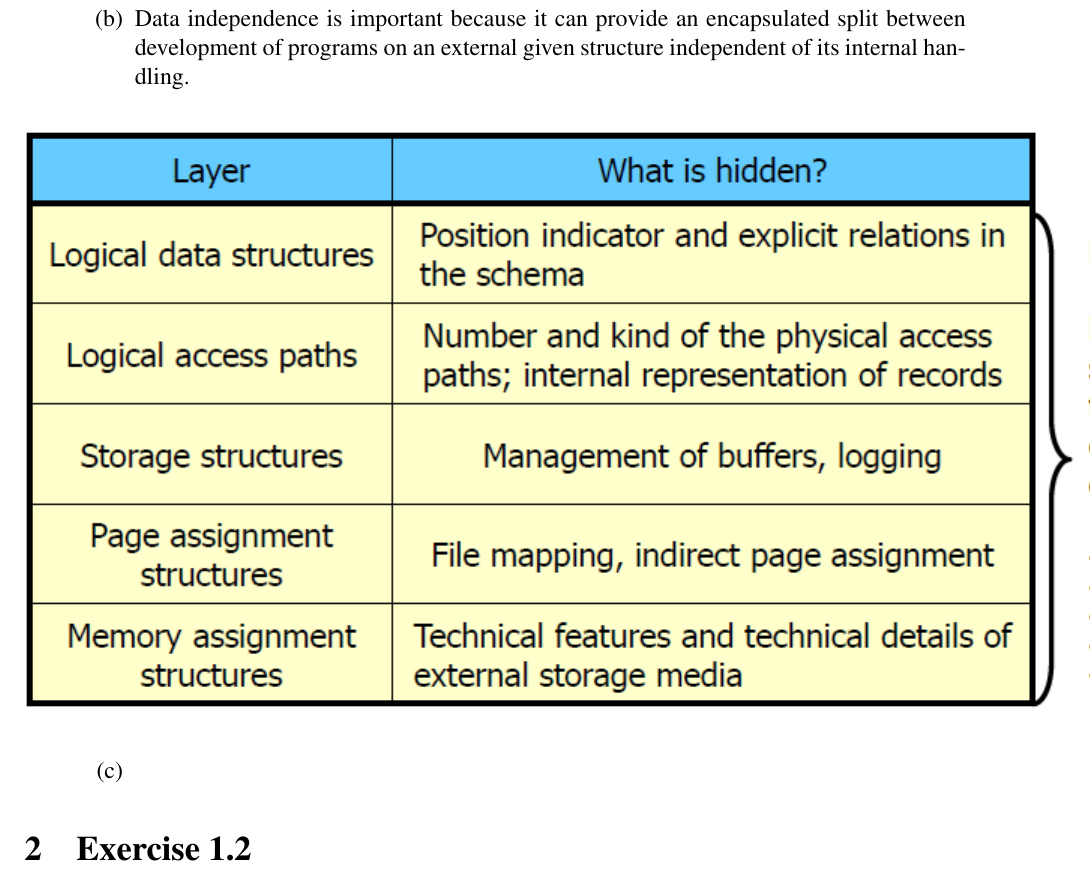
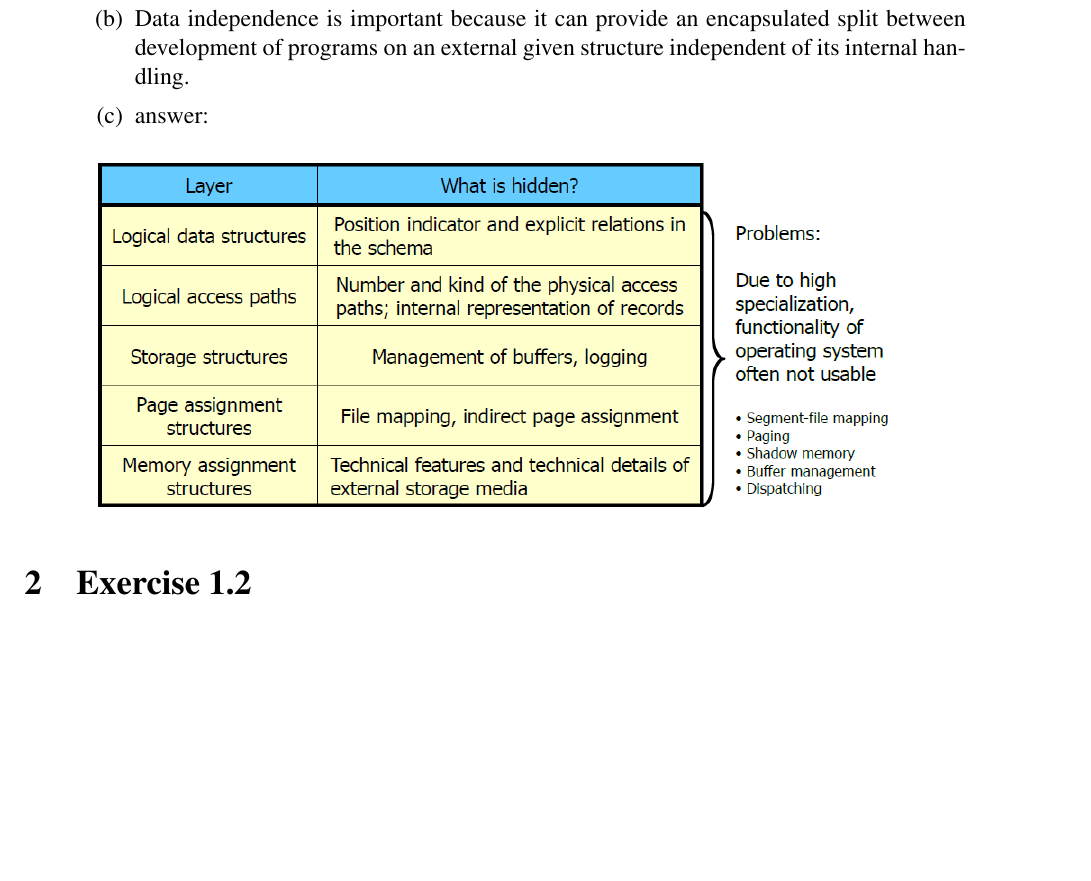
Before and after one commit to TimoBergerbusch/Implementation-of-Databases, a LaTeX problem sheet (1. Übung/1.Uebung.tex): part of page 2 of 2, cut so that both start at the same text, the shorter picture padded with empty space. Compiled offline with pdfLaTeX.

Commit message:
1. Übung
komplett fertig
Aufgabestellung hinzugefügt

```diff
--- a/1. Übung/1.Uebung.tex
+++ b/1. Übung/1.Uebung.tex
@@ -111,10 +111,10 @@
 					  \textbf{Physical data independence}: the underlying logical organization is independent of the physical representation. So restructuring or changing the implemented structure does not affect the schema\\
 					  \textbf{logical data independence}: the logical schema might change without any affect on the external schema
 				\item Data independence is important because it can provide an encapsulated split between development of programs on an external given structure independent of its internal handling.
-				\item
+				\item answer:
 					\begin{figure}[H]
 						\centering
-						\includegraphics{Exercise1.1.3.c.png}
+						\includegraphics[scale=0.6]{Exercise113c.PNG}
 					\end{figure}
 
 			\end{enumerate}
```
Also changed, not shown: 1. Übung/1.Uebung.pdf, 1. Übung/Assignment 1.pdf (added), 1. Übung/Exercise113c.PNG (renamed from 1. Übung/Exercise1.1.3.c.PNG).
